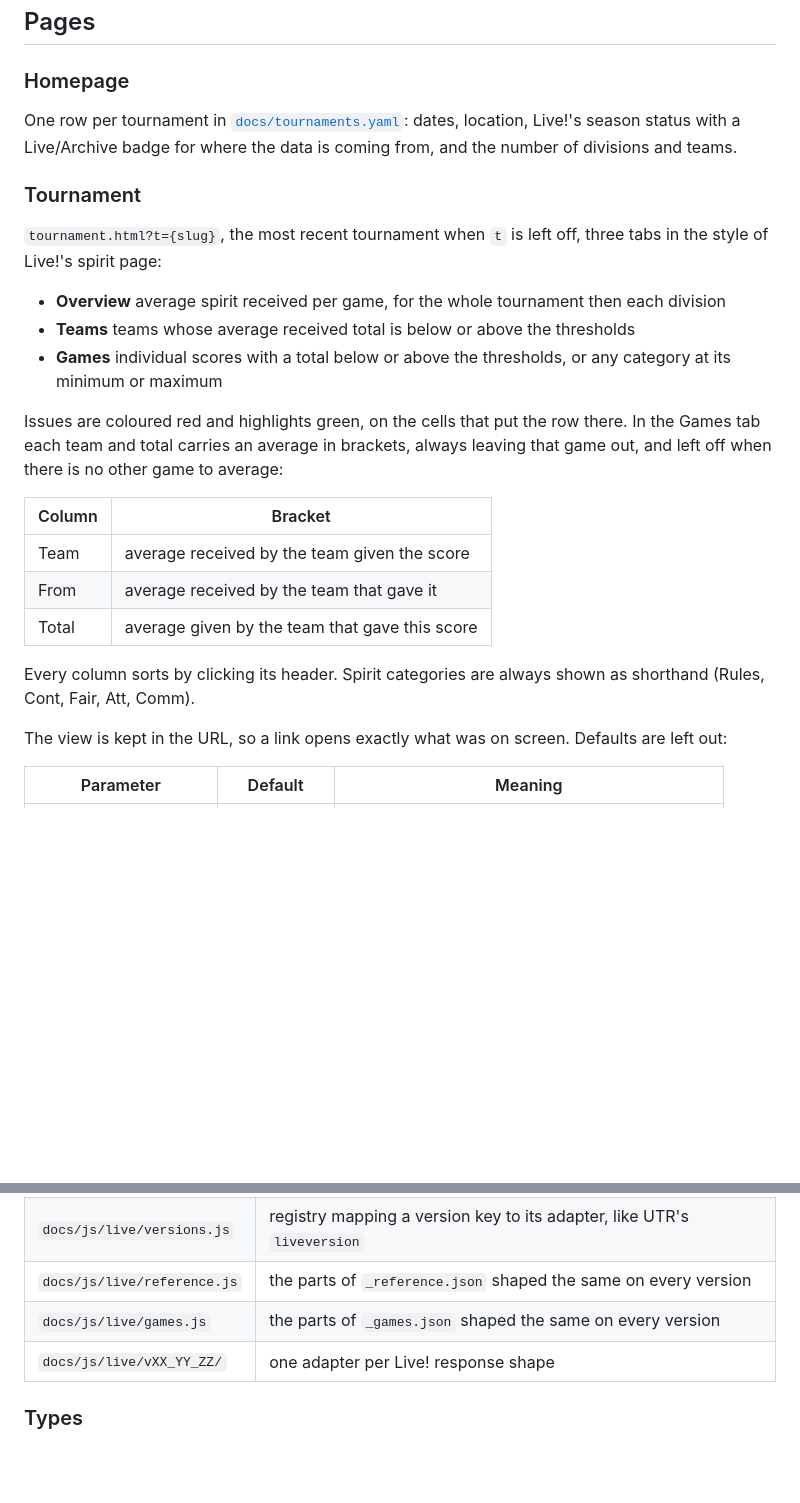
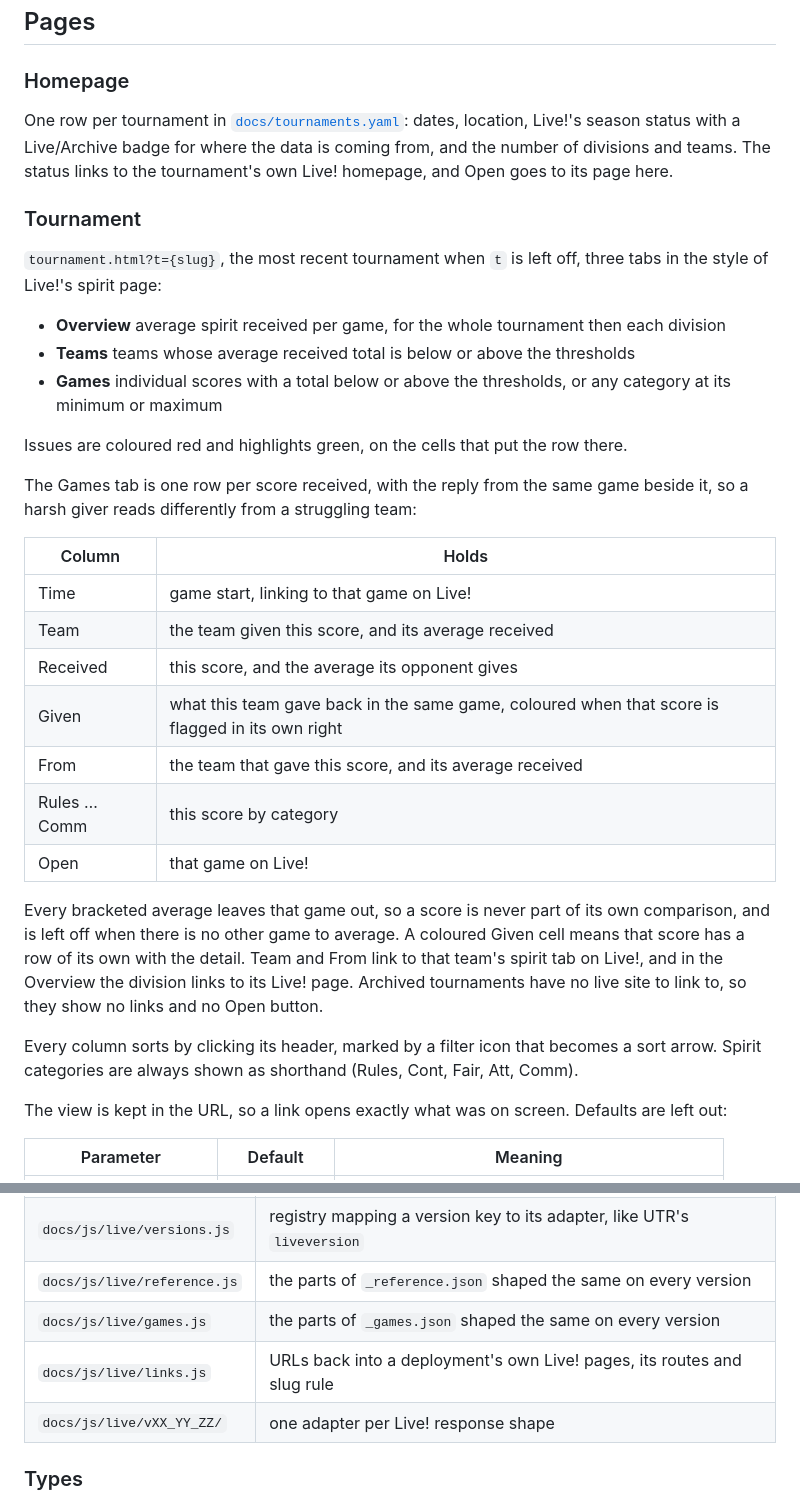
Before and after one commit to cxd309/live-by-bula-spiritdirector, a Markdown page: README.md, 2 parts joined by grey strips. Rendered like a GitHub page; blank space fills up the shorter version.

Commit message:
Update readme with table changes on tournament page

```diff
--- a/README.md
+++ b/README.md
@@ -8,7 +8,7 @@ Unofficial, not endorsed by BULA, WFDF, EUF or UltiOrganizer.
 
 ### Homepage
 
-One row per tournament in [`docs/tournaments.yaml`](docs/tournaments.yaml): dates, location, Live!'s season status with a Live/Archive badge for where the data is coming from, and the number of divisions and teams.
+One row per tournament in [`docs/tournaments.yaml`](docs/tournaments.yaml): dates, location, Live!'s season status with a Live/Archive badge for where the data is coming from, and the number of divisions and teams. The status links to the tournament's own Live! homepage, and Open goes to its page here.
 
 ### Tournament
 
@@ -18,15 +18,23 @@ One row per tournament in [`docs/tournaments.yaml`](docs/tournaments.yaml): date
 - **Teams** teams whose average received total is below or above the thresholds
 - **Games** individual scores with a total below or above the thresholds, or any category at its minimum or maximum
 
-Issues are coloured red and highlights green, on the cells that put the row there. In the Games tab each team and total carries an average in brackets, always leaving that game out, and left off when there is no other game to average:
+Issues are coloured red and highlights green, on the cells that put the row there.
 
-| Column | Bracket                                        |
-| ------ | ---------------------------------------------- |
-| Team   | average received by the team given the score   |
-| From   | average received by the team that gave it      |
-| Total  | average given by the team that gave this score |
+The Games tab is one row per score received, with the reply from the same game beside it, so a harsh giver reads differently from a struggling team:
 
-Every column sorts by clicking its header. Spirit categories are always shown as shorthand (Rules, Cont, Fair, Att, Comm).
+| Column       | Holds                                                                                           |
+| ------------ | ----------------------------------------------------------------------------------------------- |
+| Time         | game start, linking to that game on Live!                                                       |
+| Team         | the team given this score, and its average received                                             |
+| Received     | this score, and the average its opponent gives                                                  |
+| Given        | what this team gave back in the same game, coloured when that score is flagged in its own right |
+| From         | the team that gave this score, and its average received                                         |
+| Rules … Comm | this score by category                                                                          |
+| Open         | that game on Live!                                                                              |
+
+Every bracketed average leaves that game out, so a score is never part of its own comparison, and is left off when there is no other game to average. A coloured Given cell means that score has a row of its own with the detail. Team and From link to that team's spirit tab on Live!, and in the Overview the division links to its Live! page. Archived tournaments have no live site to link to, so they show no links and no Open button.
+
+Every column sorts by clicking its header, marked by a filter icon that becomes a sort arrow. Spirit categories are always shown as shorthand (Rules, Cont, Fair, Att, Comm).
 
 The view is kept in the URL, so a link opens exactly what was on screen. Defaults are left out:
 
@@ -99,6 +107,7 @@ Pages import only from `model.js`, `source.js` and `versions.js`, never from a `
 | `docs/js/live/versions.js`  | registry mapping a version key to its adapter, like UTR's `liveversion`       |
 | `docs/js/live/reference.js` | the parts of `_reference.json` shaped the same on every version               |
 | `docs/js/live/games.js`     | the parts of `_games.json` shaped the same on every version                   |
+| `docs/js/live/links.js`     | URLs back into a deployment's own Live! pages, its routes and slug rule       |
 | `docs/js/live/vXX_YY_ZZ/`   | one adapter per Live! response shape                                          |
 
 ### Types
```
